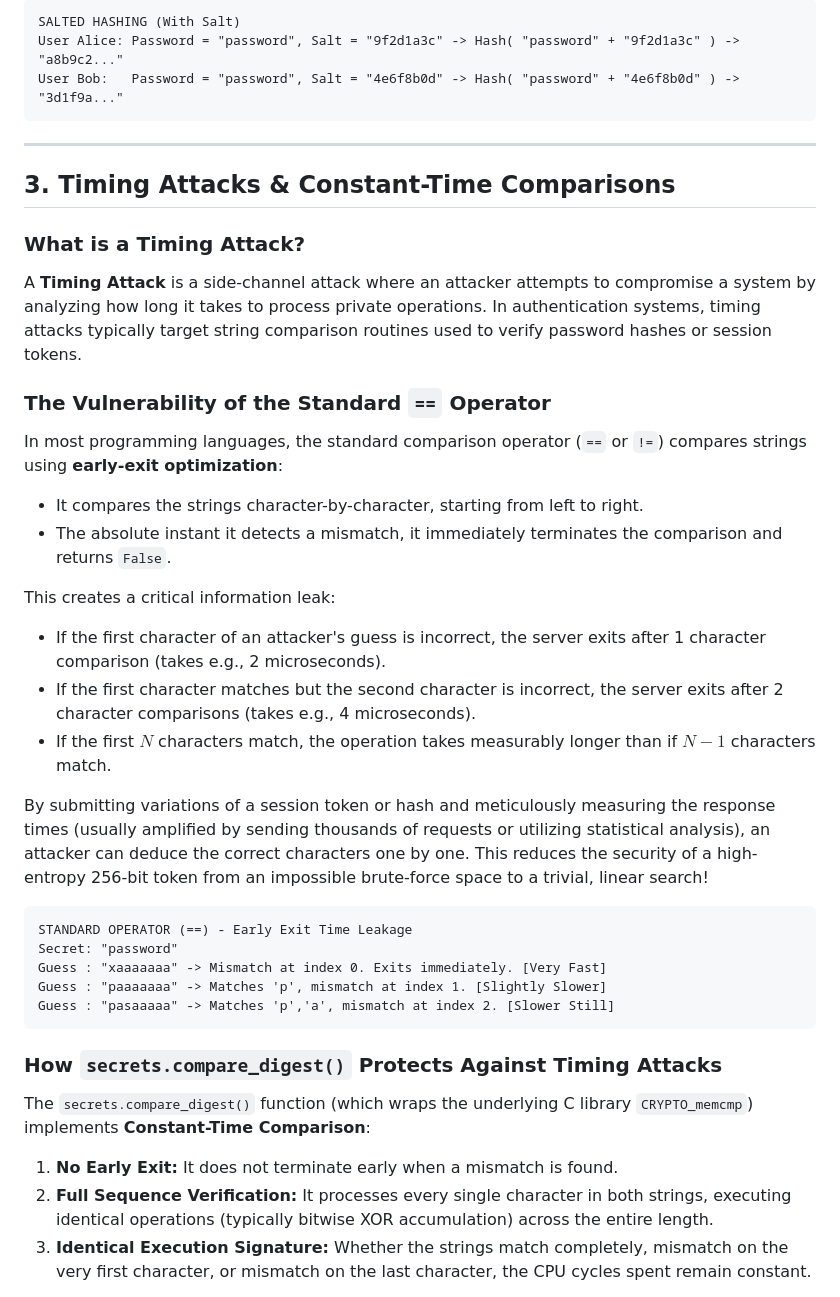
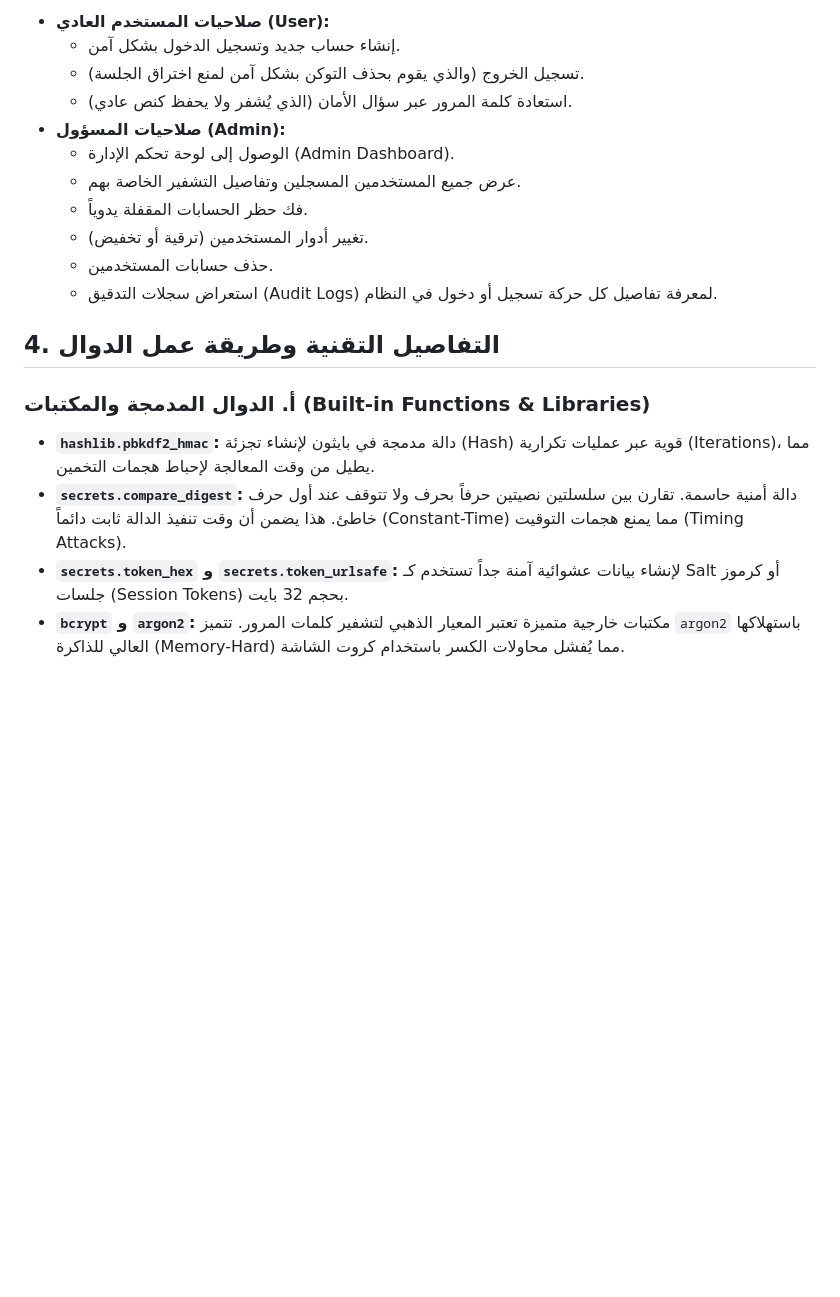
Before and after one commit to Moamen-Elsharawy/Hashing-Algorithm, a Markdown page: README.md, the part around one of its changes. Drawn GitHub-style; blank space fills up the shorter version.

````diff
--- a/README.md
+++ b/README.md
@@ -64,41 +100,21 @@ Adding a unique salt completely neutralizes Rainbow Table attacks due to two cor
 
-```
-SALTED HASHING (With Salt)
-User Alice: Password = "password", Salt = "9f2d1a3c" -> Hash( "password" + "9f2d1a3c" ) -> "a8b9c2..."
-User Bob:   Password = "password", Salt = "4e6f8b0d" -> Hash( "password" + "4e6f8b0d" ) -> "3d1f9a..."
-```
+*   **صلاحيات المستخدم العادي (User):**
+    *   إنشاء حساب جديد وتسجيل الدخول بشكل آمن.
+    *   تسجيل الخروج (والذي يقوم بحذف التوكن بشكل آمن لمنع اختراق الجلسة).
+    *   استعادة كلمة المرور عبر سؤال الأمان (الذي يُشفر ولا يحفظ كنص عادي).
+*   **صلاحيات المسؤول (Admin):**
+    *   الوصول إلى لوحة تحكم الإدارة (Admin Dashboard).
+    *   عرض جميع المستخدمين المسجلين وتفاصيل التشفير الخاصة بهم.
+    *   فك حظر الحسابات المقفلة يدوياً.
+    *   تغيير أدوار المستخدمين (ترقية أو تخفيض).
+    *   حذف حسابات المستخدمين.
+    *   استعراض سجلات التدقيق (Audit Logs) لمعرفة تفاصيل كل حركة تسجيل أو دخول في النظام.
 
----
+## 4. التفاصيل التقنية وطريقة عمل الدوال
 
-## 3. Timing Attacks & Constant-Time Comparisons
+### أ. الدوال المدمجة والمكتبات (Built-in Functions & Libraries)
+*   **`hashlib.pbkdf2_hmac`:** دالة مدمجة في بايثون لإنشاء تجزئة (Hash) قوية عبر عمليات تكرارية (Iterations)، مما يطيل من وقت المعالجة لإحباط هجمات التخمين.
+*   **`secrets.compare_digest`:** دالة أمنية حاسمة. تقارن بين سلسلتين نصيتين حرفاً بحرف ولا تتوقف عند أول حرف خاطئ. هذا يضمن أن وقت تنفيذ الدالة ثابت دائماً (Constant-Time) مما يمنع هجمات التوقيت (Timing Attacks).
+*   **`secrets.token_hex` و `secrets.token_urlsafe`:** لإنشاء بيانات عشوائية آمنة جداً تستخدم كـ Salt أو كرموز جلسات (Session Tokens) بحجم 32 بايت.
+*   **`bcrypt` و `argon2`:** مكتبات خارجية متميزة تعتبر المعيار الذهبي لتشفير كلمات المرور. تتميز `argon2` باستهلاكها العالي للذاكرة (Memory-Hard) مما يُفشل محاولات الكسر باستخدام كروت الشاشة.
 
-### What is a Timing Attack?
-A **Timing Attack** is a side-channel attack where an attacker attempts to compromise a system by analyzing how long it takes to process private operations.
-In authentication systems, timing attacks typically target string comparison routines used to verify password hashes or session tokens.
-
-### The Vulnerability of the Standard `==` Operator
-In most programming languages, the standard comparison operator (`==` or `!=`) compares strings using **early-exit optimization**:
-- It compares the strings character-by-character, starting from left to right.
-- The absolute instant it detects a mismatch, it immediately terminates the comparison and returns `False`.
-
-This creates a critical information leak:
-*   If the first character of an attacker's guess is incorrect, the server exits after 1 character comparison (takes e.g., 2 microseconds).
-*   If the first character matches but the second character is incorrect, the server exits after 2 character comparisons (takes e.g., 4 microseconds).
-*   If the first $N$ characters match, the operation takes measurably longer than if $N-1$ characters match.
-
-By submitting variations of a session token or hash and meticulously measuring the response times (usually amplified by sending thousands of requests or utilizing statistical analysis), an attacker can deduce the correct characters one by one. This reduces the security of a high-entropy 256-bit token from an impossible brute-force space to a trivial, linear search!
-
-```
-STANDARD OPERATOR (==) - Early Exit Time Leakage
-Secret: "password"
-Guess : "xaaaaaaa" -> Mismatch at index 0. Exits immediately. [Very Fast]
-Guess : "paaaaaaa" -> Matches 'p', mismatch at index 1. [Slightly Slower]
-Guess : "pasaaaaa" -> Matches 'p','a', mismatch at index 2. [Slower Still]
-```
-
-### How `secrets.compare_digest()` Protects Against Timing Attacks
-The `secrets.compare_digest()` function (which wraps the underlying C library `CRYPTO_memcmp`) implements **Constant-Time Comparison**:
-1.  **No Early Exit:** It does not terminate early when a mismatch is found.
-2.  **Full Sequence Verification:** It processes every single character in both strings, executing identical operations (typically bitwise XOR accumulation) across the entire length.
-3.  **Identical Execution Signature:** Whether the strings match completely, mismatch on the very first character, or mismatch on the last character, the CPU cycles spent remain constant.
-
````
Also changed, not shown: other parts of README.md (+89 -90 lines).
